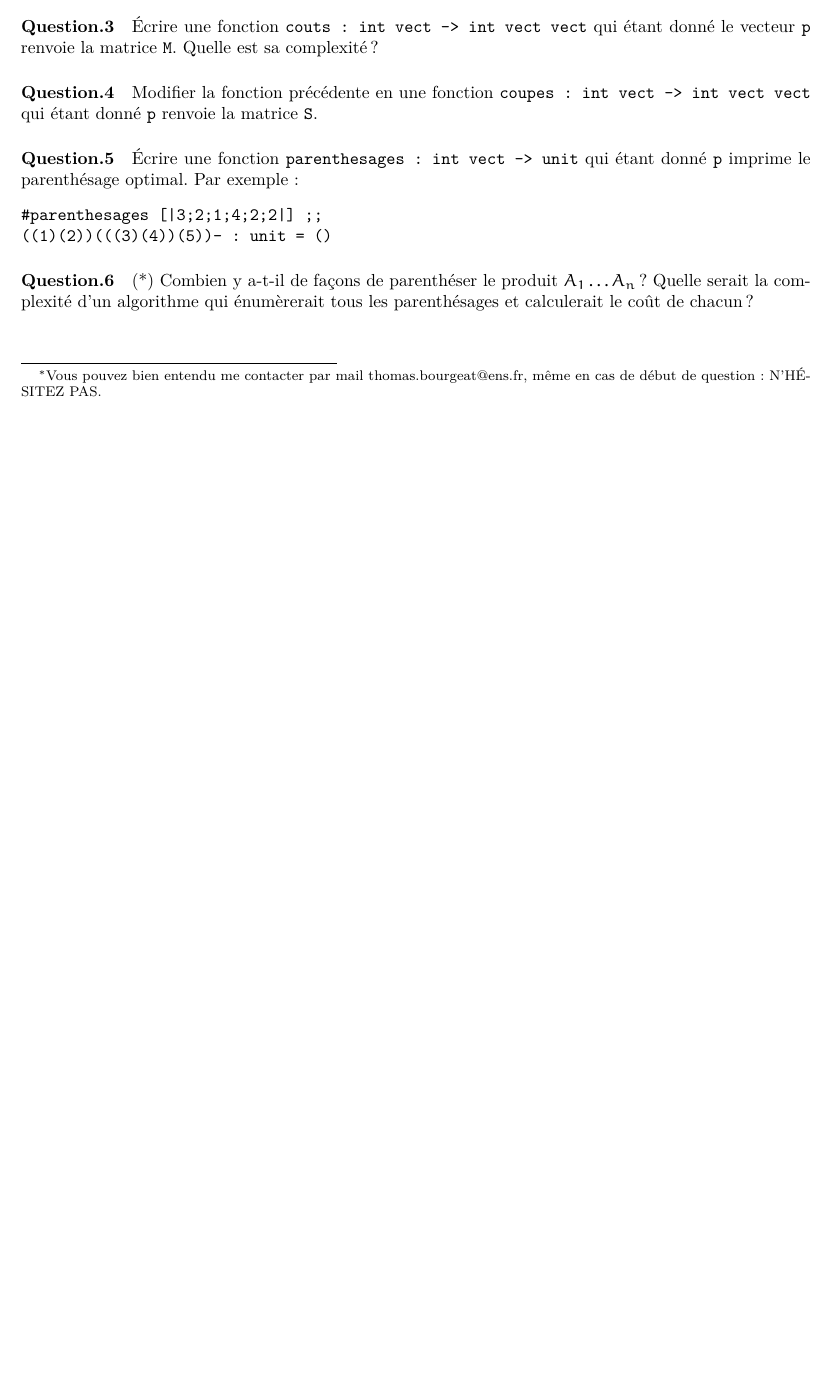
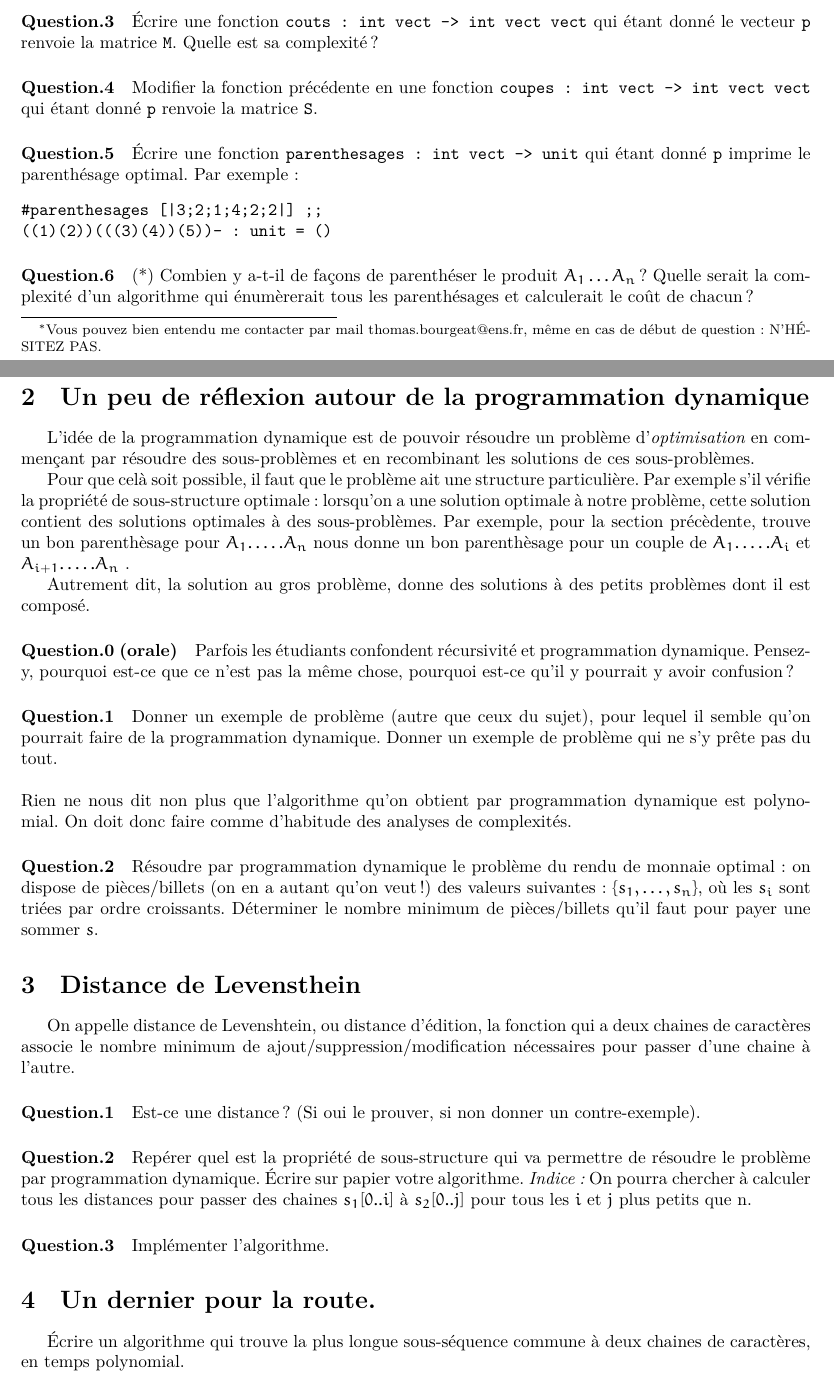
Before and after one commit to threonorm/tpavecpaul, a LaTeX document (ocaml6.tex): part of the page before the commit and two parts of pages 1 and 2 of 2 after it, the two joined at a grey line, cut so that both start at the same text, the shorter picture padded with empty space. Compiled offline with XeLaTeX.

Commit message:
Ajout de deux parties très peu guidées, simplement les problèmes sont posés, et deux mots sur la programmation dynamique de manière un peu plus générale

```diff
--- a/ocaml6.tex
+++ b/ocaml6.tex
@@ -73,4 +73,59 @@ qui étant donné \texttt{p} imprime le parenthésage optimal. Par exemple :
 $A_1 \dots A_n$ ? Quelle serait la complexité d'un algorithme qui énumèrerait
 tous les parenthésages et calculerait le coût de chacun ?
 
+\section{Un peu de réflexion autour de la programmation dynamique}
+L'idée de la programmation dynamique est de pouvoir résoudre un problème
+d'\emph{optimisation} en
+commençant par résoudre des sous-problèmes et en recombinant les solutions de
+ces sous-problèmes.
+
+Pour que celà soit possible, il faut que le problème ait une structure
+particulière. Par exemple s'il vérifie la propriété de sous-structure optimale :
+lorsqu'on a une solution optimale à notre problème, cette solution contient des
+solutions optimales à des sous-problèmes.
+Par exemple, pour la section précèdente, trouve un bon parenthèsage pour
+$A_1.\dots.A_n$ nous donne un bon parenthèsage pour un couple de
+$A_1.\dots.A_i$ et $A_{i+1}.\dots.A_n$ .
+
+Autrement dit, la solution au gros problème, donne des solutions à des petits
+problèmes dont il est composé.
+
+
+\paragraph{Question.0 (orale)} Parfois les étudiants confondent récursivité et
+programmation dynamique. Pensez-y, pourquoi est-ce que ce n'est pas la
+même chose, pourquoi est-ce qu'il y pourrait y avoir confusion?
+
+\paragraph{Question.1} Donner un exemple de problème (autre que ceux du sujet),
+pour lequel il semble qu'on pourrait faire de la programmation dynamique. Donner
+un exemple de problème qui ne s'y prête pas du tout.
+\\\\
+Rien ne nous dit non plus que l'algorithme qu'on obtient par programmation
+dynamique est polynomial. On doit donc faire comme d'habitude des analyses de
+complexités.
+\paragraph{Question.2} Résoudre par programmation dynamique le problème du rendu
+de monnaie optimal : on dispose de pièces/billets (on en a autant qu'on veut!)
+des valeurs suivantes : $\{s_1,\dots,s_n\}$, où les $s_i$ sont triées par ordre
+croissants. Déterminer le nombre minimum de pièces/billets qu'il faut pour payer
+une sommer $s$.
+
+
+\section{Distance de Levensthein}
+
+On appelle distance de Levenshtein, ou distance d'édition, la fonction
+qui a deux chaines de caractères associe le nombre minimum de
+ajout/suppression/modification nécessaires pour passer d'une chaine à l'autre.
+
+\paragraph{Question.1} Est-ce une distance? (Si oui le prouver, si non donner
+un contre-exemple).
+\paragraph{Question.2} Repérer quel est la propriété de sous-structure qui va
+permettre de résoudre le problème par programmation dynamique. Écrire sur papier
+votre algorithme. \emph{Indice:} On pourra chercher à calculer tous les
+distances pour passer des chaines $s_1 [0..i]$ à $s_2 [0 .. j]$ pour tous les
+$i$ et $j$ plus petits que n.
+\paragraph{Question.3} Implémenter l'algorithme.
+
+
+\section{Un dernier pour la route.}
+Écrire un algorithme qui trouve la plus longue sous-séquence commune à deux
+chaines de caractères, en temps polynomial.
 \end{document}
```
